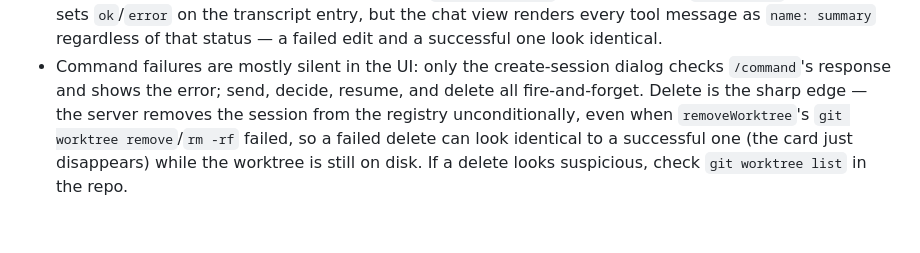
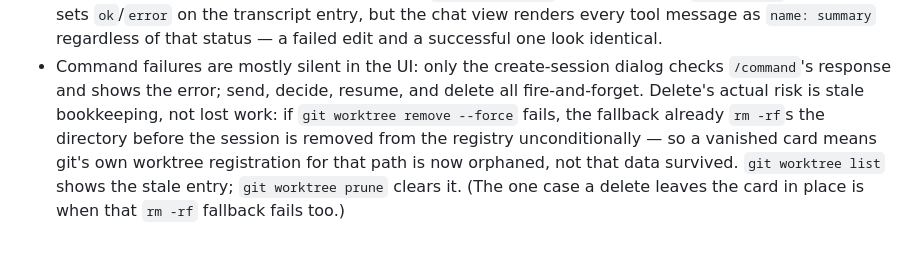
Before and after one commit to dmbritton1/Switchboard, a Markdown page: README.md, the part around the change. Drawn GitHub-style.

Commit message:
docs: correct delete-failure wording in Limits
Round 2 fix: the previous wording said a failed delete leaves the
worktree "still on disk" while the card disappears. Tracing
src/server.ts's delete branch shows the opposite in the realistic
failure case — the rm -rf fallback already deletes the directory
before registry.remove() runs unconditionally, so what a vanished
card actually indicates is a stale git worktree registration
(git worktree list / git worktree prune), not surviving data.

```diff
--- a/README.md
+++ b/README.md
@@ -99,8 +99,10 @@ npm test
   that status — a failed edit and a successful one look identical.
 - Command failures are mostly silent in the UI: only the create-session dialog
   checks `/command`'s response and shows the error; send, decide, resume, and
-  delete all fire-and-forget. Delete is the sharp edge — the server removes
-  the session from the registry unconditionally, even when `removeWorktree`'s
-  `git worktree remove`/`rm -rf` failed, so a failed delete can look identical
-  to a successful one (the card just disappears) while the worktree is still
-  on disk. If a delete looks suspicious, check `git worktree list` in the repo.
+  delete all fire-and-forget. Delete's actual risk is stale bookkeeping, not
+  lost work: if `git worktree remove --force` fails, the fallback already
+  `rm -rf`s the directory before the session is removed from the registry
+  unconditionally — so a vanished card means git's own worktree registration
+  for that path is now orphaned, not that data survived. `git worktree list`
+  shows the stale entry; `git worktree prune` clears it. (The one case a
+  delete leaves the card in place is when that `rm -rf` fallback fails too.)
```
